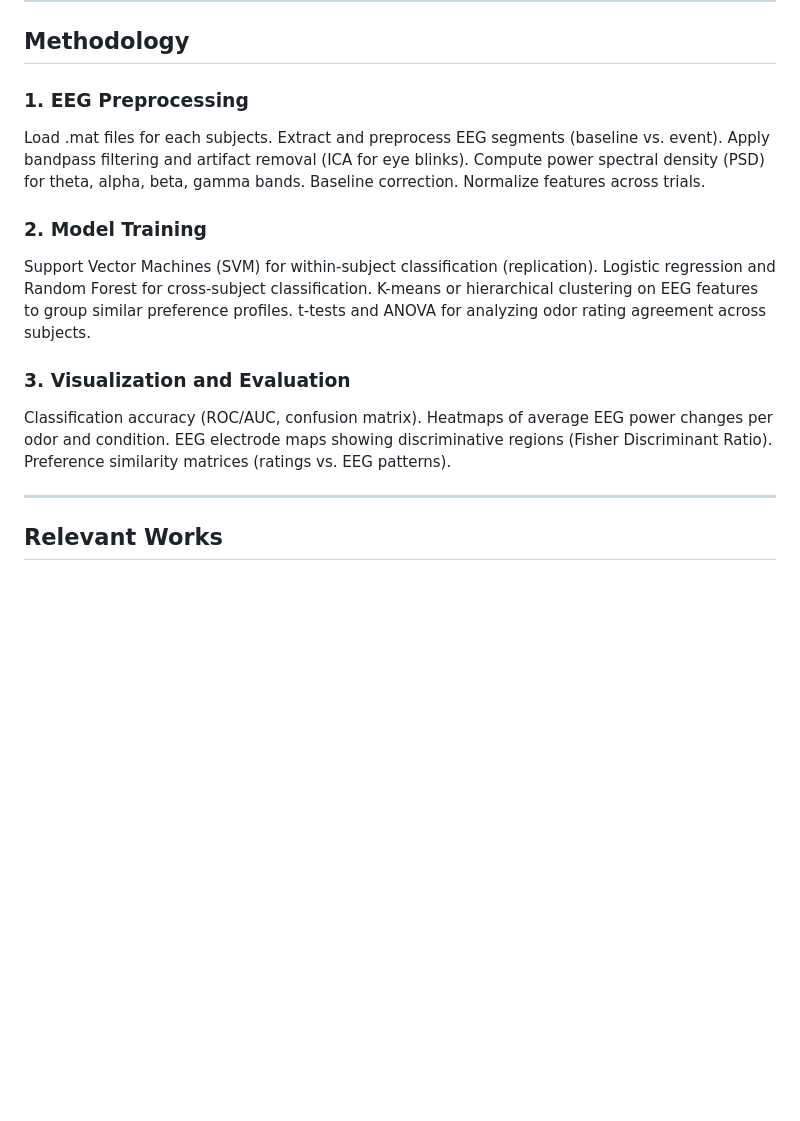
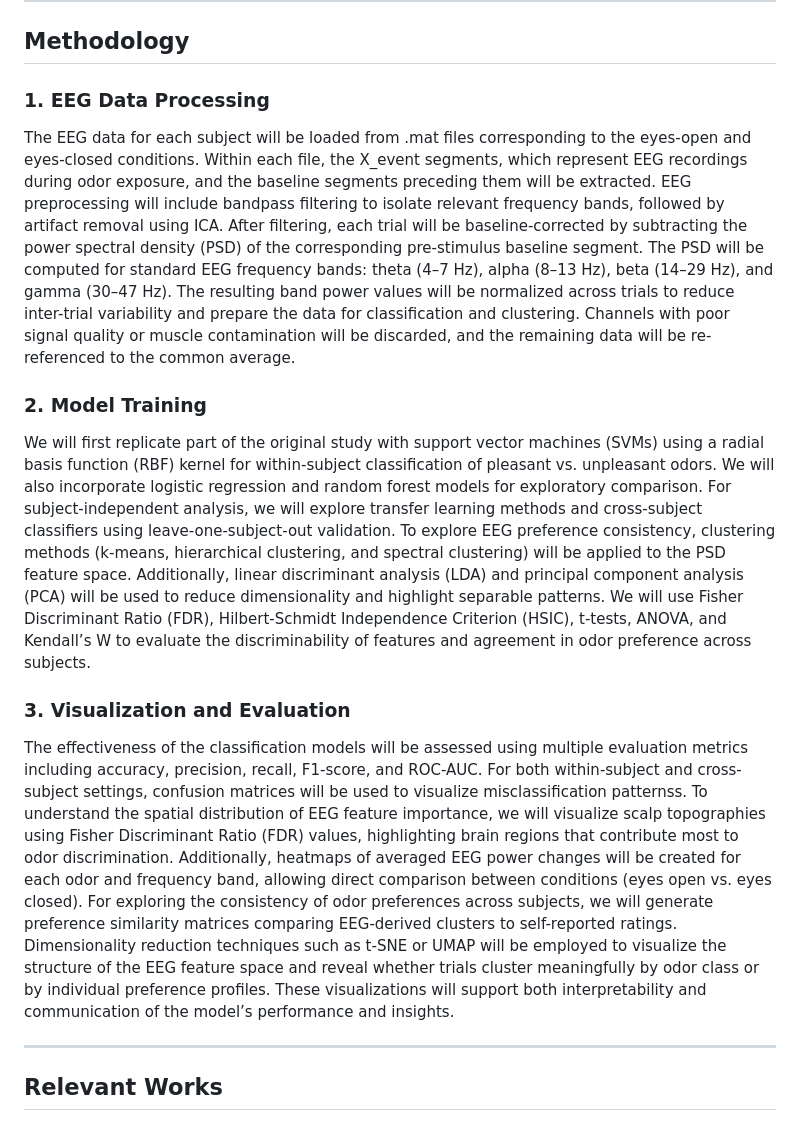
Before and after one commit to xiao1992/BrainHack_Project, a Markdown page: README.md, the part around the change. Drawn GitHub-style; blank space fills up the shorter version.

```diff
--- a/README.md
+++ b/README.md
@@ -31,20 +31,14 @@ The dataset includes EEG recordings from 5 male participants (ages 26–32), eac
 ---
 
 ## Methodology
-### 1. **EEG Preprocessing**
-Load .mat files for each subjects. Extract and preprocess EEG segments (baseline vs. event). Apply bandpass filtering and artifact removal (ICA for eye blinks). Compute power spectral density (PSD) for theta, alpha, beta, gamma bands. Baseline correction. Normalize features across trials.
+### 1. **EEG Data Processing**
+The EEG data for each subject will be loaded from .mat files corresponding to the eyes-open and eyes-closed conditions. Within each file, the X_event segments, which represent EEG recordings during odor exposure, and the baseline segments preceding them will be extracted. EEG preprocessing will include bandpass filtering to isolate relevant frequency bands, followed by artifact removal using ICA. After filtering, each trial will be baseline-corrected by subtracting the power spectral density (PSD) of the corresponding pre-stimulus baseline segment. The PSD will be computed for standard EEG frequency bands: theta (4–7 Hz), alpha (8–13 Hz), beta (14–29 Hz), and gamma (30–47 Hz). The resulting band power values will be normalized across trials to reduce inter-trial variability and prepare the data for classification and clustering. Channels with poor signal quality or muscle contamination will be discarded, and the remaining data will be re-referenced to the common average.
 
 ### 2. **Model Training**
-Support Vector Machines (SVM) for within-subject classification (replication).
-Logistic regression and Random Forest for cross-subject classification.
-K-means or hierarchical clustering on EEG features to group similar preference profiles.
-t-tests and ANOVA for analyzing odor rating agreement across subjects.
+We will first replicate part of the original study with support vector machines (SVMs) using a radial basis function (RBF) kernel for within-subject classification of pleasant vs. unpleasant odors. We will also incorporate logistic regression and random forest models for exploratory comparison. For subject-independent analysis, we will explore transfer learning methods and cross-subject classifiers using leave-one-subject-out validation. To explore EEG preference consistency, clustering methods (k-means, hierarchical clustering, and spectral clustering) will be applied to the PSD feature space. Additionally, linear discriminant analysis (LDA) and principal component analysis (PCA) will be used to reduce dimensionality and highlight separable patterns. We will use Fisher Discriminant Ratio (FDR), Hilbert-Schmidt Independence Criterion (HSIC), t-tests, ANOVA, and Kendall’s W to evaluate the discriminability of features and agreement in odor preference across subjects.
 
 ### 3. **Visualization and Evaluation**
-Classification accuracy (ROC/AUC, confusion matrix).
-Heatmaps of average EEG power changes per odor and condition.
-EEG electrode maps showing discriminative regions (Fisher Discriminant Ratio).
-Preference similarity matrices (ratings vs. EEG patterns).
+The effectiveness of the classification models will be assessed using multiple evaluation metrics including accuracy, precision, recall, F1-score, and ROC-AUC. For both within-subject and cross-subject settings, confusion matrices will be used to visualize misclassification patternss. To understand the spatial distribution of EEG feature importance, we will visualize scalp topographies using Fisher Discriminant Ratio (FDR) values, highlighting brain regions that contribute most to odor discrimination. Additionally, heatmaps of averaged EEG power changes will be created for each odor and frequency band, allowing direct comparison between conditions (eyes open vs. eyes closed). For exploring the consistency of odor preferences across subjects, we will generate preference similarity matrices comparing EEG-derived clusters to self-reported ratings. Dimensionality reduction techniques such as t-SNE or UMAP will be employed to visualize the structure of the EEG feature space and reveal whether trials cluster meaningfully by odor class or by individual preference profiles. These visualizations will support both interpretability and communication of the model’s performance and insights.
 
 ---
 
```
